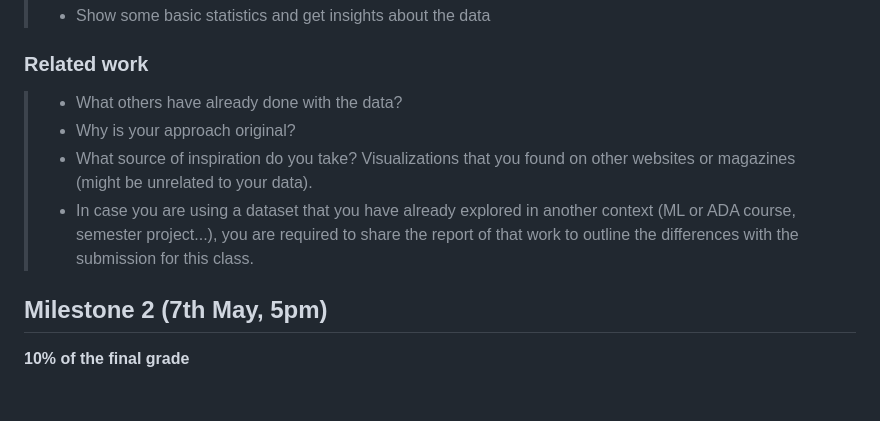
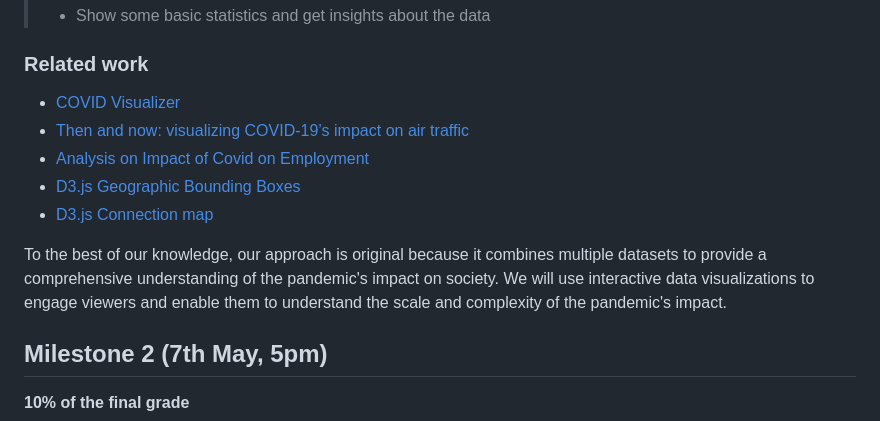
Before and after one commit to MihaiDavid05/COVID-Impact-Visualizer, a Markdown page: README.md, the part around the change. Drawn GitHub-style; blank space fills up the shorter version.

Commit message:
[Milestone 1] Related work

```diff
--- a/README.md
+++ b/README.md
@@ -48,10 +48,13 @@ Finally, we aim to assess the impact of COVID-19 on employment by examining the
 ### Related work
 
 
-> - What others have already done with the data?
-> - Why is your approach original?
-> - What source of inspiration do you take? Visualizations that you found on other websites or magazines (might be unrelated to your data).
-> - In case you are using a dataset that you have already explored in another context (ML or ADA course, semester project...), you are required to share the report of that work to outline the differences with the submission for this class.
+- [COVID Visualizer](https://www.covidvisualizer.com)
+- [Then and now: visualizing COVID-19’s impact on air traffic](https://www.flightradar24.com/blog/then-and-now-visualizing-covid-19s-impact-on-air-traffic/)
+- [Analysis on Impact of Covid on Employment](https://www.kaggle.com/code/zusmani/analysis-on-impact-of-covid-on-employment)
+- [D3.js Geographic Bounding Boxes](https://www.jasondavies.com/maps/bounds/)
+- [D3.js Connection map](https://d3-graph-gallery.com/connectionmap.html)
+
+To the best of our knowledge, our approach is original because it combines multiple datasets to provide a comprehensive understanding of the pandemic's impact on society. We will use interactive data visualizations to engage viewers and enable them to understand the scale and complexity of the pandemic's impact.
 
 ## Milestone 2 (7th May, 5pm)
 
```
